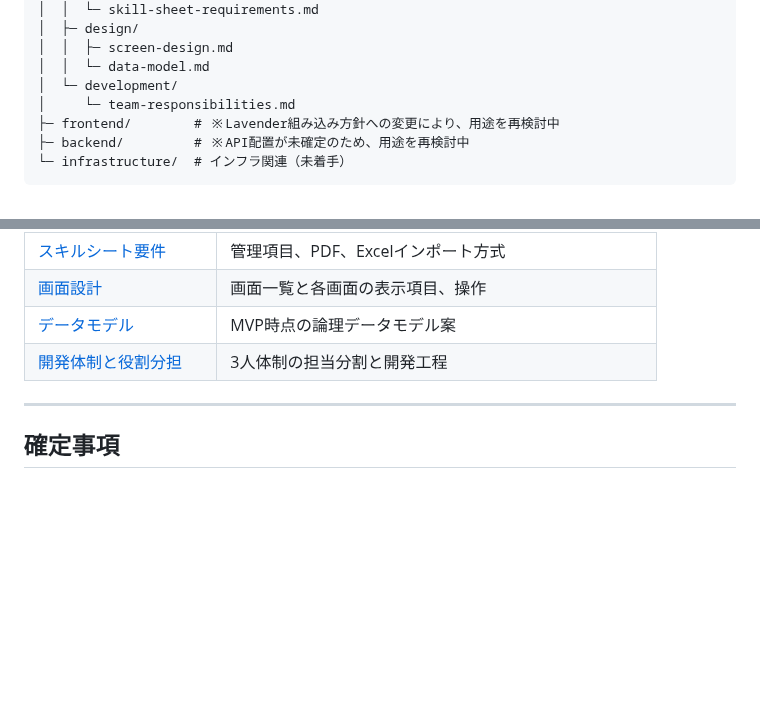
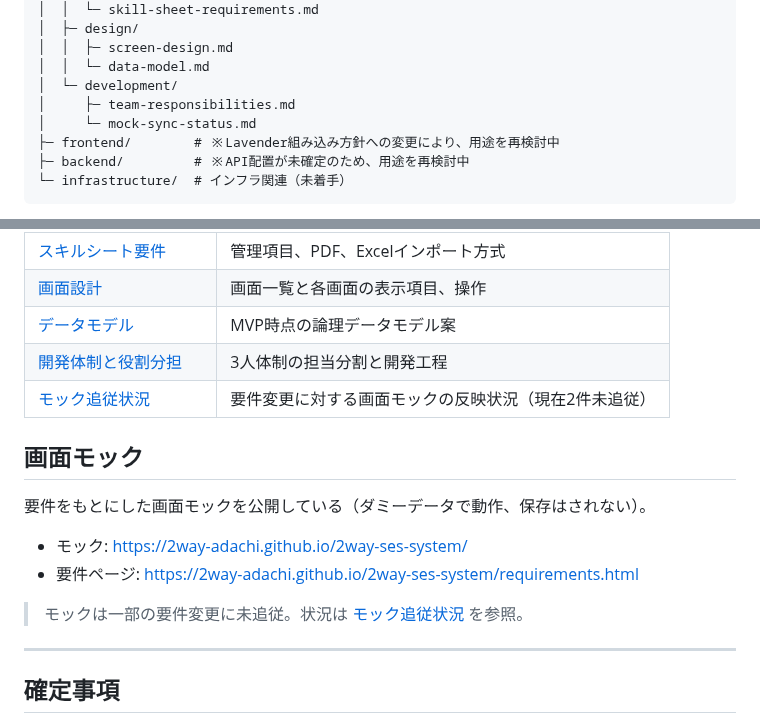
Before and after one commit to 2way-adachi/2way-ses-system, a Markdown page: README.md, 2 parts joined by grey strips. GitHub-like rendering; blank space fills up the shorter version.

Commit message:
docs: add mock sync status tracker
要件変更に対する画面モックの追従状況を管理する台帳を追加。
現在の未追従2件（勤怠提出元の追加／Lavender組み込み方針への変更）を記載し、
それぞれ必要な修正内容と未決定の論点を整理した。

Co-Authored-By: Claude Opus 5 (1M context) <noreply@anthropic.com>

```diff
--- a/README.md
+++ b/README.md
@@ -83,7 +83,8 @@ MVPの中心は次の2軸とする。
 │  │  ├─ screen-design.md
 │  │  └─ data-model.md
 │  └─ development/
-│     └─ team-responsibilities.md
+│     ├─ team-responsibilities.md
+│     └─ mock-sync-status.md
 ├─ frontend/        # ※Lavender組み込み方針への変更により、用途を再検討中
 ├─ backend/         # ※API配置が未確定のため、用途を再検討中
 └─ infrastructure/  # インフラ関連（未着手）
@@ -102,6 +103,16 @@ MVPの中心は次の2軸とする。
 | [画面設計](docs/design/screen-design.md) | 画面一覧と各画面の表示項目、操作 |
 | [データモデル](docs/design/data-model.md) | MVP時点の論理データモデル案 |
 | [開発体制と役割分担](docs/development/team-responsibilities.md) | 3人体制の担当分割と開発工程 |
+| [モック追従状況](docs/development/mock-sync-status.md) | 要件変更に対する画面モックの反映状況（現在2件未追従） |
+
+## 画面モック
+
+要件をもとにした画面モックを公開している（ダミーデータで動作、保存はされない）。
+
+- モック: https://2way-adachi.github.io/2way-ses-system/
+- 要件ページ: https://2way-adachi.github.io/2way-ses-system/requirements.html
+
+> モックは一部の要件変更に未追従。状況は [モック追従状況](docs/development/mock-sync-status.md) を参照。
 
 ---
 
```
Also changed, not shown: docs/development/mock-sync-status.md (added, +137 -0 lines).
